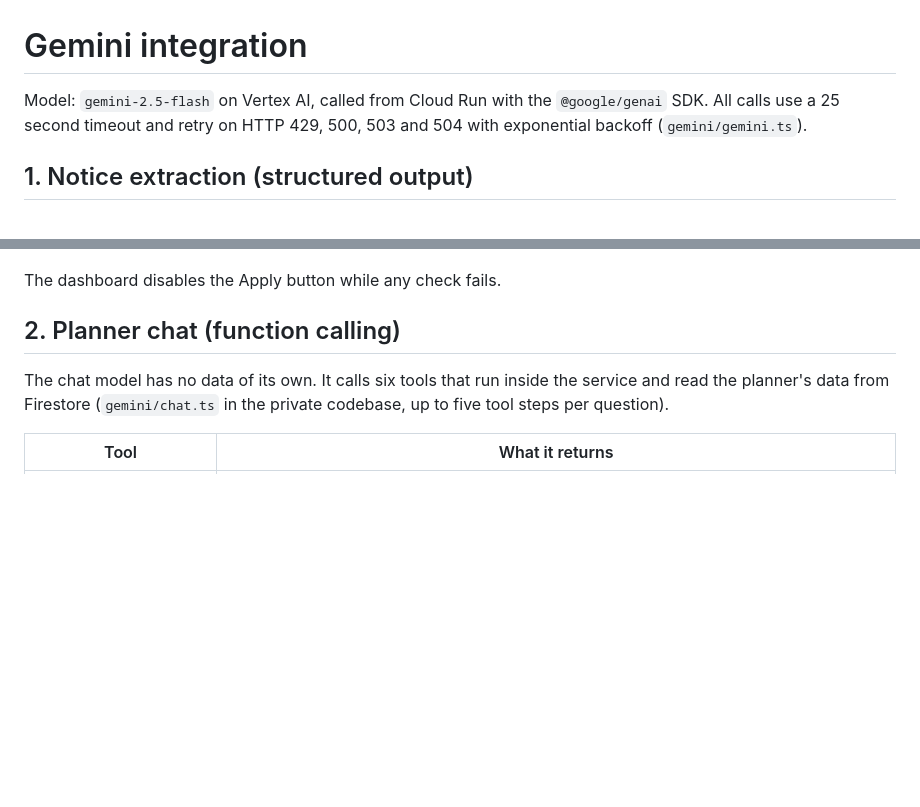
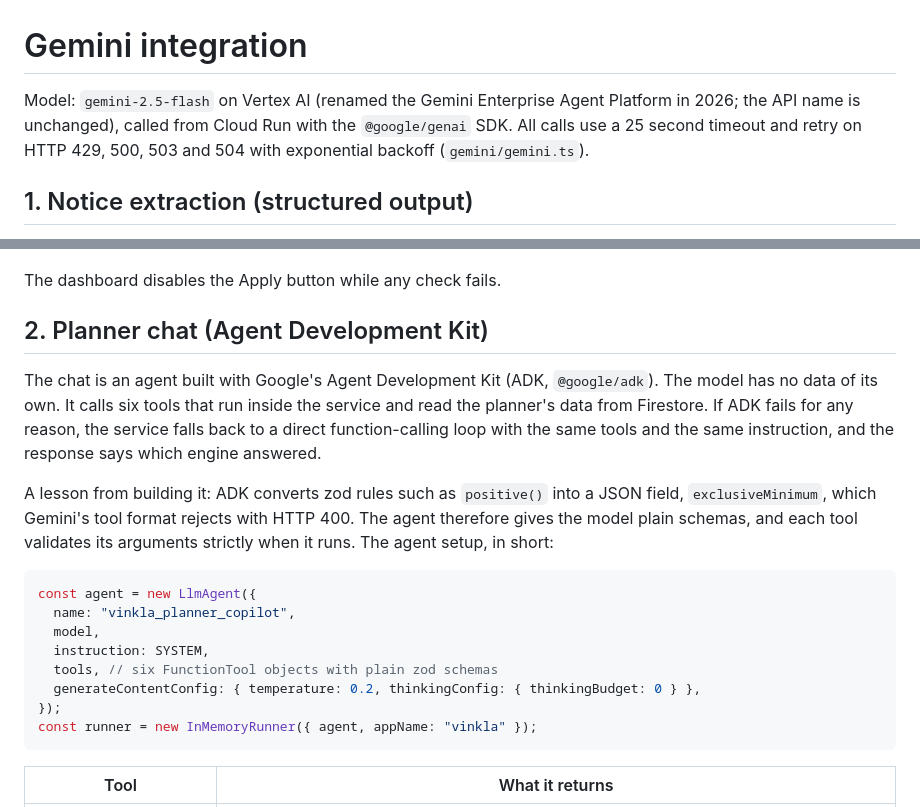
Before and after one commit to petrademia/vinkla-ai-builder-cup, a Markdown page: docs/gemini.md, 2 parts joined by grey strips. GitHub-like rendering; blank space fills up the shorter version.

````diff
--- a/docs/gemini.md
+++ b/docs/gemini.md
@@ -1,6 +1,6 @@
 # Gemini integration
 
-Model: `gemini-2.5-flash` on Vertex AI, called from Cloud Run with the `@google/genai` SDK. All calls use a 25 second timeout and retry on HTTP 429, 500, 503 and 504 with exponential backoff (`gemini/gemini.ts`).
+Model: `gemini-2.5-flash` on Vertex AI (renamed the Gemini Enterprise Agent Platform in 2026; the API name is unchanged), called from Cloud Run with the `@google/genai` SDK. All calls use a 25 second timeout and retry on HTTP 429, 500, 503 and 504 with exponential backoff (`gemini/gemini.ts`).
 
 ## 1. Notice extraction (structured output)
 
@@ -32,9 +32,22 @@ Gemini output is treated as untrusted. `validateExtraction` rejects or flags:
 
 The dashboard disables the Apply button while any check fails.
 
-## 2. Planner chat (function calling)
+## 2. Planner chat (Agent Development Kit)
 
-The chat model has no data of its own. It calls six tools that run inside the service and read the planner's data from Firestore (`gemini/chat.ts` in the private codebase, up to five tool steps per question).
+The chat is an agent built with Google's Agent Development Kit (ADK, `@google/adk`). The model has no data of its own. It calls six tools that run inside the service and read the planner's data from Firestore. If ADK fails for any reason, the service falls back to a direct function-calling loop with the same tools and the same instruction, and the response says which engine answered.
+
+A lesson from building it: ADK converts zod rules such as `positive()` into a JSON field, `exclusiveMinimum`, which Gemini's tool format rejects with HTTP 400. The agent therefore gives the model plain schemas, and each tool validates its arguments strictly when it runs. The agent setup, in short:
+
+```ts
+const agent = new LlmAgent({
+  name: "vinkla_planner_copilot",
+  model,
+  instruction: SYSTEM,
+  tools, // six FunctionTool objects with plain zod schemas
+  generateContentConfig: { temperature: 0.2, thinkingConfig: { thinkingBudget: 0 } },
+});
+const runner = new InMemoryRunner({ agent, appName: "vinkla" });
+```
 
 | Tool | What it returns |
 |---|---|
````
Also changed, not shown: README.md (+3 -2 lines).
